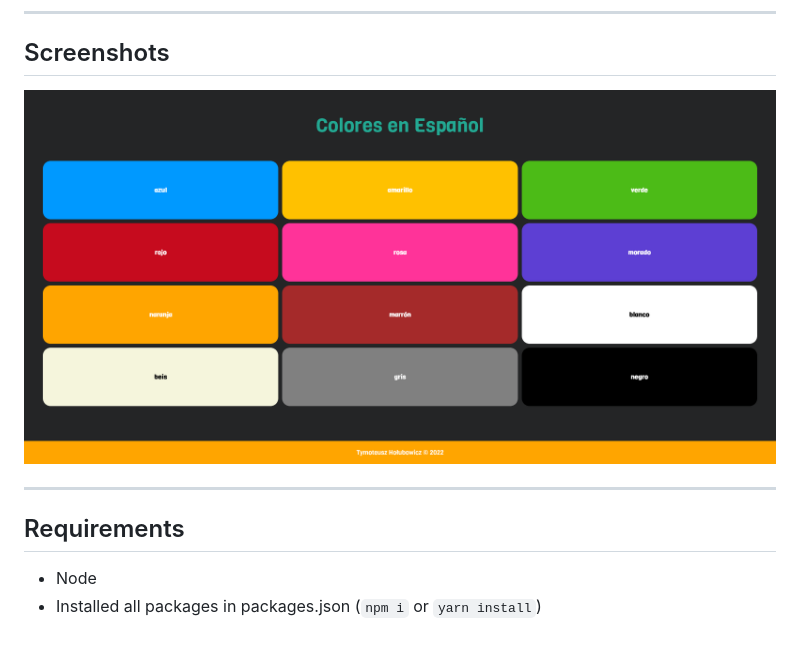
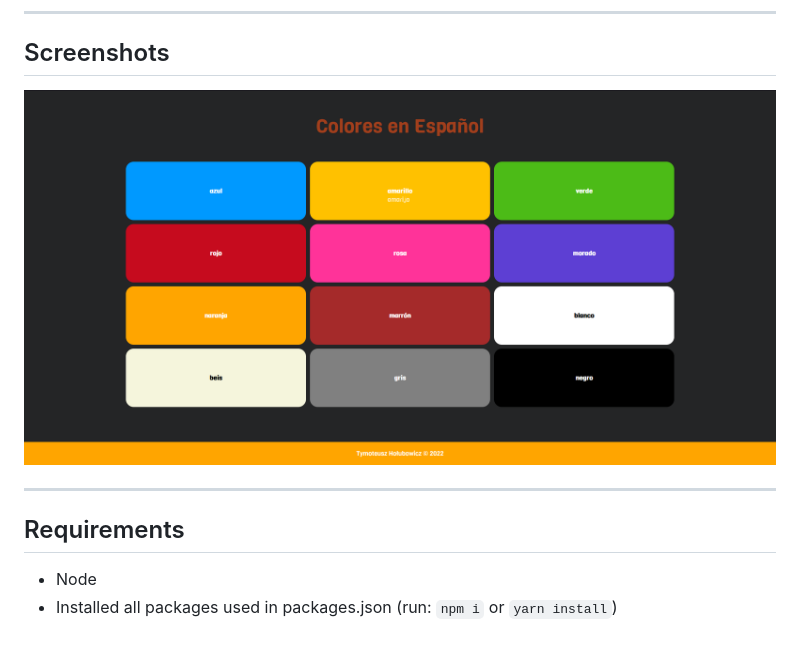
Before and after one commit to t-holubowicz/colores-en-espanol, a Markdown page: README.md, the part around the change. Drawn GitHub-style; pictures changed too: images/screenshot.png.

```diff
--- a/README.md
+++ b/README.md
@@ -13,7 +13,7 @@
 ## Requirements
 
 - Node
-- Installed all packages in packages.json (`npm i` or `yarn install`)
+- Installed all packages used in packages.json (run: `npm i` or `yarn install`)
 
 <!-- LINKS -->
 
```
Also changed, not shown: TODO.md (deleted, +0 -7 lines), 6 other files.
